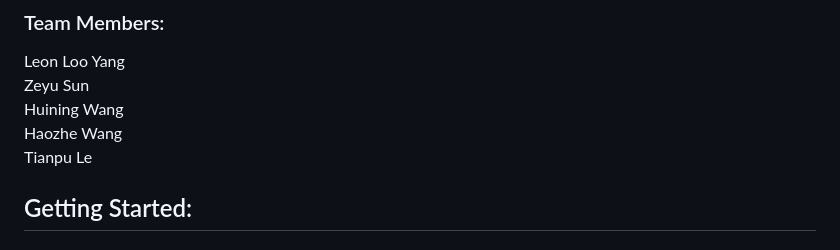
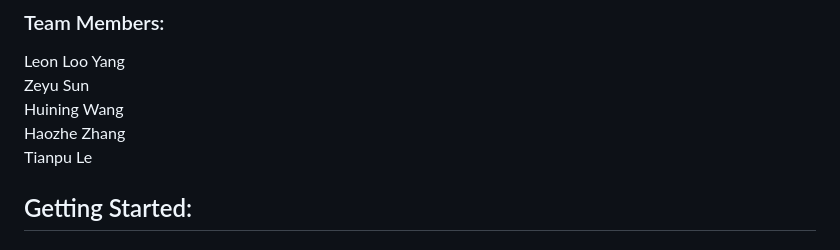
Before and after one commit to leonnloo/Mobile-Procurement-Inventory-Sales-Management-System-for-SMEs, a Markdown page: README.md, the part around the change. Drawn GitHub-style.

```diff
--- a/README.md
+++ b/README.md
@@ -6,7 +6,7 @@
 Leon Loo Yang\
 Zeyu Sun\
 Huining Wang\
-Haozhe Wang\
+Haozhe Zhang\
 Tianpu Le
 
 ## Getting Started:
```
